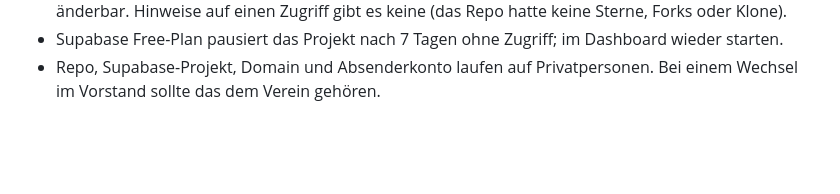
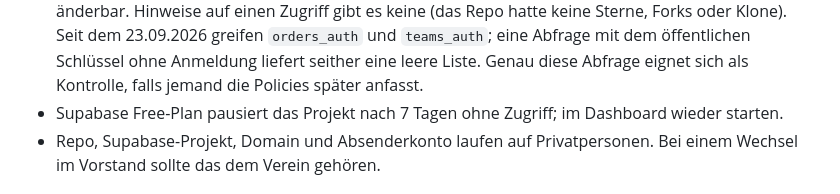
Before and after one commit to 99Antonia2599/fcwb-bestellung, a Markdown page: NOTIZ.md, the part around one of its changes. GitHub-like rendering; blank space fills up the shorter version.

Commit message:
Notiz: Absicherung ist seit 23.09.2026 aktiv
Die Policies wurden einen Tag spaeter umgestellt als im Text angenommen.
Ausserdem festgehalten, woran sich spaeter pruefen laesst, ob der Schutz
noch steht.

Co-Authored-By: Claude Opus 5 <noreply@anthropic.com>
Claude-Session: https://claude.ai/code/session_01Qa7p6rMToaa7KBoE5dWTvg

```diff
--- a/NOTIZ.md
+++ b/NOTIZ.md
@@ -108,4 +108,7 @@ Umstellung keine Daten mehr zurück – geprüft wird nur, ob die Datenbank übe
   änderbar. Hinweise auf einen Zugriff gibt es keine (das Repo hatte keine Sterne, Forks oder Klone).
+  Seit dem 23.09.2026 greifen `orders_auth` und `teams_auth`; eine Abfrage mit dem öffentlichen Schlüssel
+  ohne Anmeldung liefert seither eine leere Liste. Genau diese Abfrage eignet sich als Kontrolle, falls
+  jemand die Policies später anfasst.
 - Supabase Free-Plan pausiert das Projekt nach 7 Tagen ohne Zugriff; im Dashboard wieder starten.
 - Repo, Supabase-Projekt, Domain und Absenderkonto laufen auf Privatpersonen. Bei einem Wechsel im Vorstand
   sollte das dem Verein gehören.
```
Also changed, not shown: other parts of NOTIZ.md (+1 -1 lines).
